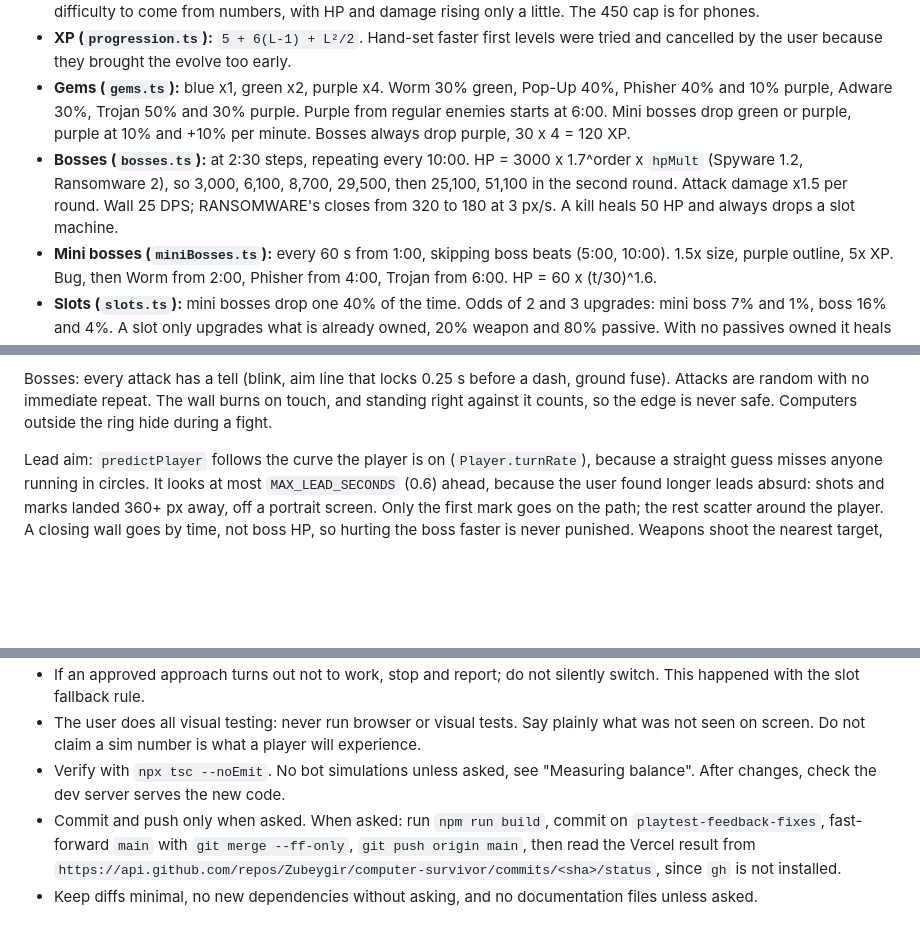
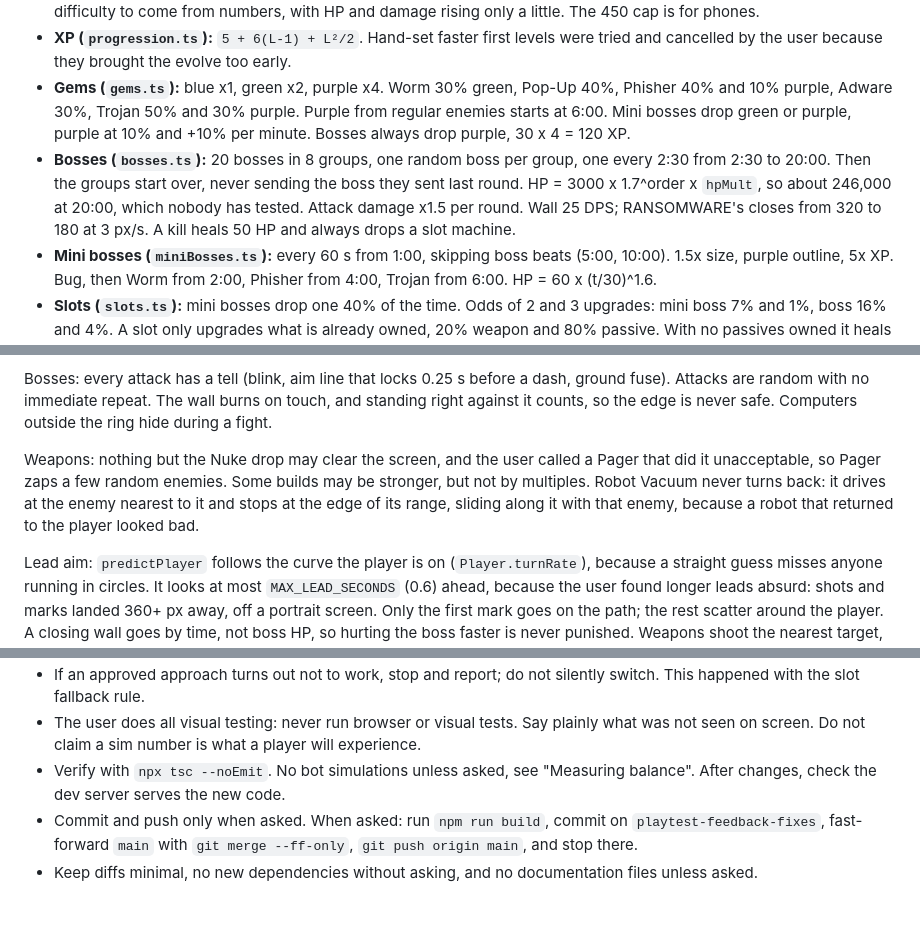
Before and after one commit to Zubeygir/computer-survivor, a Markdown page: HANDOFF.md, 3 parts joined by grey strips. Rendered like a GitHub page; blank space fills up the shorter version.

```diff
--- a/HANDOFF.md
+++ b/HANDOFF.md
@@ -77,7 +71,7 @@ Latest real data from the user: 8+ minutes on an account with 3-4 Workshop stars
 - **Overtime (past the last wave, per full minute):** +40 quota up to 450, +6% HP, +4% contact damage. The user wants difficulty to come from numbers, with HP and damage rising only a little. The 450 cap is for phones.
 - **XP (`progression.ts`):** `5 + 6(L-1) + L²/2`. Hand-set faster first levels were tried and cancelled by the user because they brought the evolve too early.
 - **Gems (`gems.ts`):** blue x1, green x2, purple x4. Worm 30% green, Pop-Up 40%, Phisher 40% and 10% purple, Adware 30%, Trojan 50% and 30% purple. Purple from regular enemies starts at 6:00. Mini bosses drop green or purple, purple at 10% and +10% per minute. Bosses always drop purple, 30 x 4 = 120 XP.
-- **Bosses (`bosses.ts`):** at 2:30 steps, repeating every 10:00. HP = 3000 x 1.7^order x `hpMult` (Spyware 1.2, Ransomware 2), so 3,000, 6,100, 8,700, 29,500, then 25,100, 51,100 in the second round. Attack damage x1.5 per round. Wall 25 DPS; RANSOMWARE's closes from 320 to 180 at 3 px/s. A kill heals 50 HP and always drops a slot machine.
+- **Bosses (`bosses.ts`):** 20 bosses in 8 groups, one random boss per group, one every 2:30 from 2:30 to 20:00. Then the groups start over, never sending the boss they sent last round. HP = 3000 x 1.7^order x `hpMult`, so about 246,000 at 20:00, which nobody has tested. Attack damage x1.5 per round. Wall 25 DPS; RANSOMWARE's closes from 320 to 180 at 3 px/s. A kill heals 50 HP and always drops a slot machine.
 - **Mini bosses (`miniBosses.ts`):** every 60 s from 1:00, skipping boss beats (5:00, 10:00). 1.5x size, purple outline, 5x XP. Bug, then Worm from 2:00, Phisher from 4:00, Trojan from 6:00. HP = 60 x (t/30)^1.6.
 - **Slots (`slots.ts`):** mini bosses drop one 40% of the time. Odds of 2 and 3 upgrades: mini boss 7% and 1%, boss 16% and 4%. A slot only upgrades what is already owned, 20% weapon and 80% passive. With no passives owned it heals 30 HP instead of the 80%, because falling back on a weapon rewarded piling into one weapon and pulled the evolve to 3:04. Once passives are full it moves on to weapons. Slots never evolve.
 - **Computers (`drops.ts`, `Breakables.ts`):** 20% chance per 640x640 chunk (the user asked twice for fewer), at least 320 px apart, 30 HP, always at least 2 hits. Drops: Heal 25 (35%), 5 Data (35%), 15 Data (15%), 40 Data (4%), Magnet (7%), Nuke (4%).
@@ -112,6 +108,8 @@ Tutorial: plays only on the first run, as part of that run, with no skip button.
 Computers: they sit in the enemy pool as `prop` enemies while near the screen, so all weapons target and hit them with no extra code. They block the player (who can get stuck on them), enemies walk through them, they never count as kills or against the wave quota, and Nuke ignores them. Items drop exactly where the computer stood and are collected by walking over them. Weapons shoot one when it is the nearest target; if that annoys the user, an "enemies first" rule is easy.
 
 Bosses: every attack has a tell (blink, aim line that locks 0.25 s before a dash, ground fuse). Attacks are random with no immediate repeat. The wall burns on touch, and standing right against it counts, so the edge is never safe. Computers outside the ring hide during a fight.
+
+Weapons: nothing but the Nuke drop may clear the screen, and the user called a Pager that did it unacceptable, so Pager zaps a few random enemies. Some builds may be stronger, but not by multiples. Robot Vacuum never turns back: it drives at the enemy nearest to it and stops at the edge of its range, sliding along it with that enemy, because a robot that returned to the player looked bad.
 
 Lead aim: `predictPlayer` follows the curve the player is on (`Player.turnRate`), because a straight guess misses anyone running in circles. It looks at most `MAX_LEAD_SECONDS` (0.6) ahead, because the user found longer leads absurd: shots and marks landed 360+ px away, off a portrait screen. Only the first mark goes on the path; the rest scatter around the player. A closing wall goes by time, not boss HP, so hurting the boss faster is never punished. Weapons shoot the nearest target, so summons shield the boss: ROOTKIT's ring is only 8 Bugs and its dash is listed twice to keep the ring occasional.
 
@@ -214,5 +213,5 @@ Overlays pause `GameScene` with `scene.pause()` and reset the joystick first, si
 - If an approved approach turns out not to work, stop and report; do not silently switch. This happened with the slot fallback rule.
 - The user does all visual testing: never run browser or visual tests. Say plainly what was not seen on screen. Do not claim a sim number is what a player will experience.
 - Verify with `npx tsc --noEmit`. No bot simulations unless asked, see "Measuring balance". After changes, check the dev server serves the new code.
-- Commit and push only when asked. When asked: run `npm run build`, commit on `playtest-feedback-fixes`, fast-forward `main` with `git merge --ff-only`, `git push origin main`, then read the Vercel result from `https://api.github.com/repos/Zubeygir/computer-survivor/commits/<sha>/status`, since `gh` is not installed.
+- Commit and push only when asked. When asked: run `npm run build`, commit on `playtest-feedback-fixes`, fast-forward `main` with `git merge --ff-only`, `git push origin main`, and stop there.
 - Keep diffs minimal, no new dependencies without asking, and no documentation files unless asked.
```
Also changed, not shown: other parts of HANDOFF.md (+19 -22 lines).
